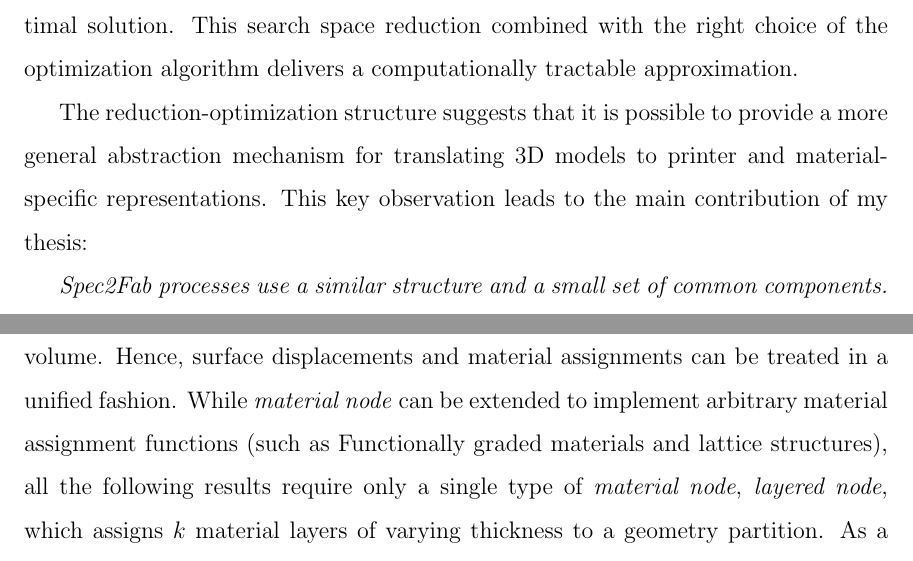
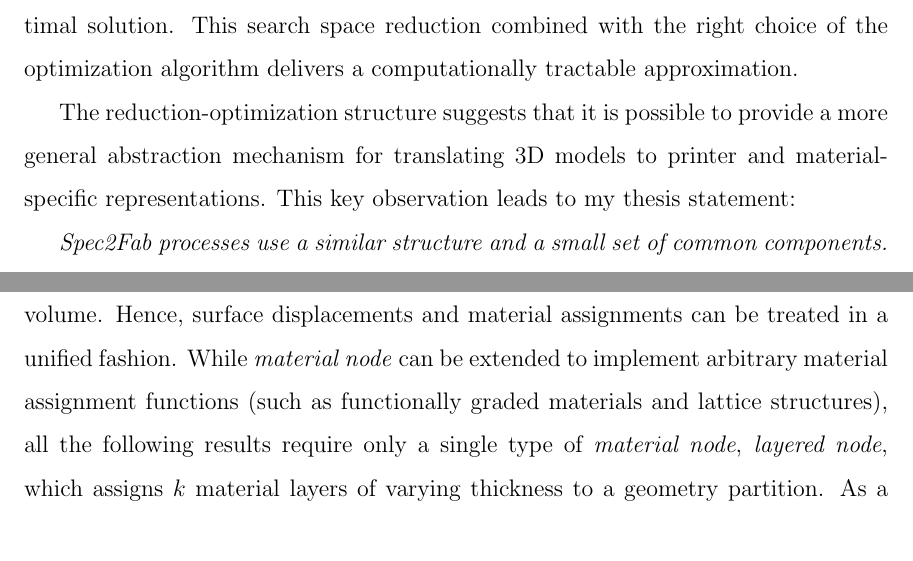
Before and after one commit to desaic/PaintMat, a LaTeX thesis (thesis/thesis.tex, which reads thesis/DataStructures.tex, thesis/Introduction.tex): two parts of pages 9 and 18 of 46, joined at a grey line, cut so that both start at the same text. Compiled offline with pdfLaTeX.

```diff
--- a/thesis/DataStructures.tex
+++ b/thesis/DataStructures.tex
@@ -38,7 +38,7 @@
 
 \paragraph{Material Nodes:} The \emph{leaf nodes} of the \emph{reducer tree} are the material parameterization nodes. These contain a material assignment function $\lambda\left(x\right)$ that maps spatial coordinates to materials. \emph{Material nodes} can assign a void material to regions of the volume. Hence, surface displacements and material assignments can be treated in a unified fashion.
 While \emph{material node} can be extended to implement arbitrary material assignment functions
-(such as Functionally graded materials and lattice structures),
+(such as functionally graded materials and lattice structures),
 all the following results require only a single type of \emph{material node}, \emph{layered node}, which assigns $k$ material layers of varying thickness to a geometry partition.
 As a special case, a constant material for a region can be implemented as a \emph{layered node} with a single layer.
 
--- a/thesis/Introduction.tex
+++ b/thesis/Introduction.tex
@@ -17,7 +17,7 @@
 
 The reduction-optimization structure suggests that it is possible to provide
 a more general abstraction mechanism for translating 3D models to printer and material-specific representations.
-This key observation leads to the main contribution of my thesis:
+This key observation leads to my thesis statement:
 
 \emph{Spec2Fab processes use a similar structure and a small set of common components.
 I take the first step in building a unified model for Spec2Fab translation.}
```
Also changed, not shown: thesis/cover.tex (+1 -1 lines), thesis/thesis.tex (+2 -2 lines).
